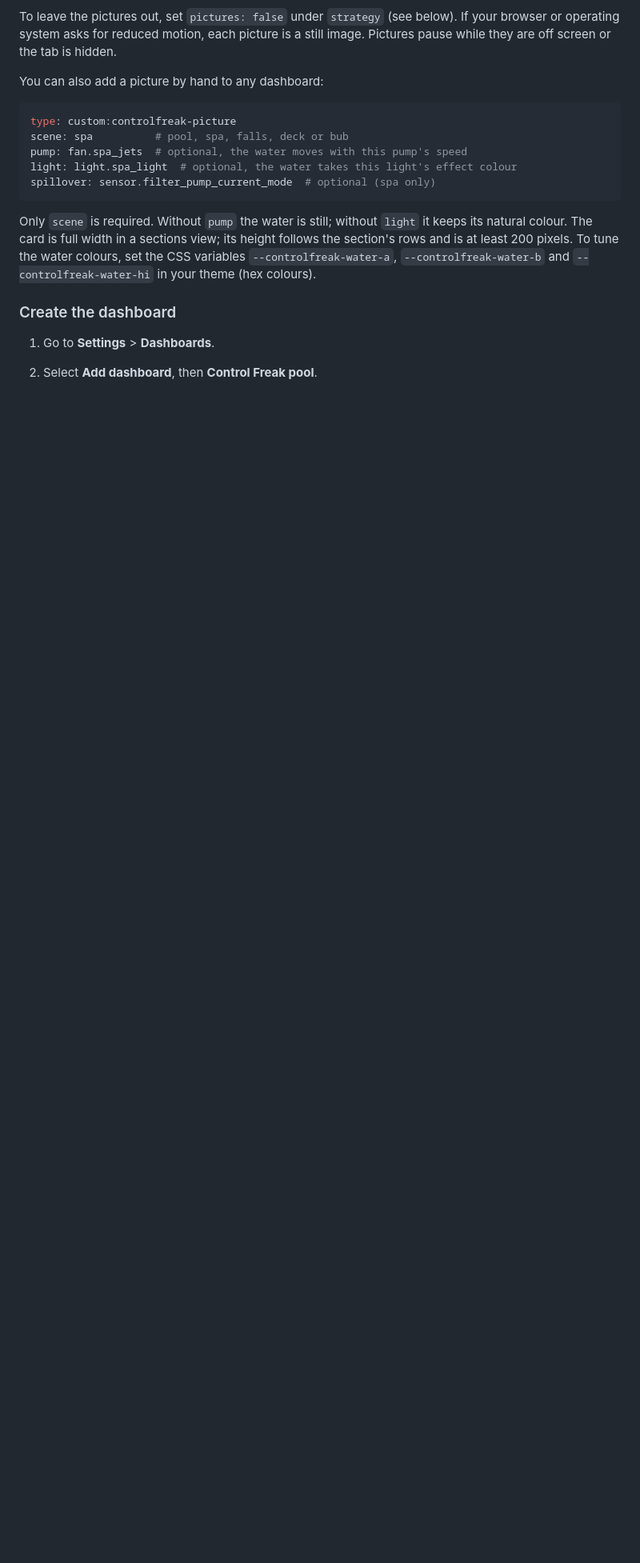
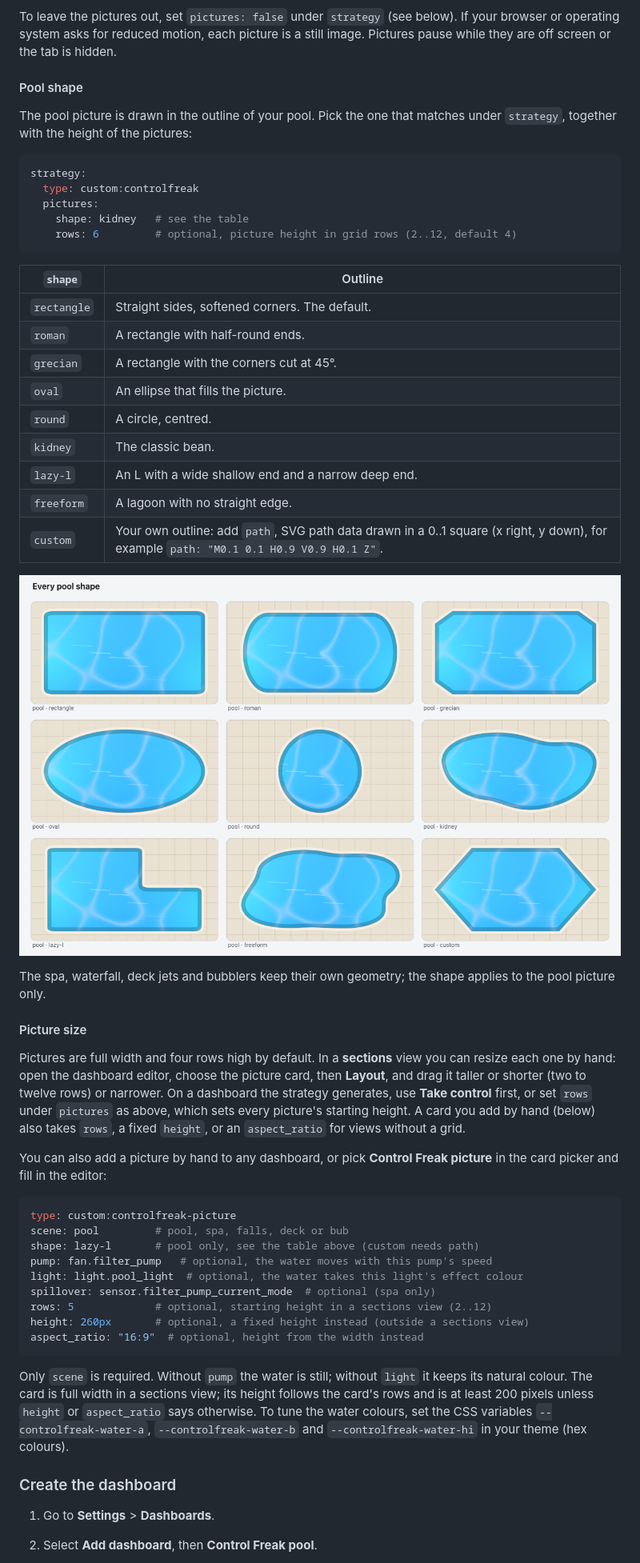
Before and after one commit to Jimmyneox/ha-controlfreak, a Markdown page: docs/controlfreak.md, the part around one of its changes. Shown at 80% size. Drawn GitHub-style; pictures changed too: docs/images/pool-shapes.png (added); blank space fills up the shorter version.

````diff
--- a/docs/controlfreak.md
+++ b/docs/controlfreak.md
@@ -225,21 +225,65 @@ To leave the pictures out, set `pictures: false` under `strategy` (see below). I
 browser or operating system asks for reduced motion, each picture is a still image. Pictures
 pause while they are off screen or the tab is hidden.
 
-You can also add a picture by hand to any dashboard:
+#### Pool shape
+
+The pool picture is drawn in the outline of your pool. Pick the one that matches under
+`strategy`, together with the height of the pictures:
+
+```yaml
+strategy:
+  type: custom:controlfreak
+  pictures:
+    shape: kidney   # see the table
+    rows: 6         # optional, picture height in grid rows (2..12, default 4)
+```
+
+| `shape` | Outline |
+|---|---|
+| `rectangle` | Straight sides, softened corners. The default. |
+| `roman` | A rectangle with half-round ends. |
+| `grecian` | A rectangle with the corners cut at 45°. |
+| `oval` | An ellipse that fills the picture. |
+| `round` | A circle, centred. |
+| `kidney` | The classic bean. |
+| `lazy-l` | An L with a wide shallow end and a narrow deep end. |
+| `freeform` | A lagoon with no straight edge. |
+| `custom` | Your own outline: add `path`, SVG path data drawn in a 0..1 square (x right, y down), for example `path: "M0.1 0.1 H0.9 V0.9 H0.1 Z"`. |
+
+![Every pool shape](images/pool-shapes.png)
+
+The spa, waterfall, deck jets and bubblers keep their own geometry; the shape applies to the
+pool picture only.
+
+#### Picture size
+
+Pictures are full width and four rows high by default. In a **sections** view you can resize
+each one by hand: open the dashboard editor, choose the picture card, then **Layout**, and
+drag it taller or shorter (two to twelve rows) or narrower. On a dashboard the strategy
+generates, use **Take control** first, or set `rows` under `pictures` as above, which sets
+every picture's starting height. A card you add by hand (below) also takes `rows`, a fixed
+`height`, or an `aspect_ratio` for views without a grid.
+
+You can also add a picture by hand to any dashboard, or pick **Control Freak picture** in the
+card picker and fill in the editor:
 
 ```yaml
 type: custom:controlfreak-picture
-scene: spa          # pool, spa, falls, deck or bub
-pump: fan.spa_jets  # optional, the water moves with this pump's speed
-light: light.spa_light  # optional, the water takes this light's effect colour
+scene: pool         # pool, spa, falls, deck or bub
+shape: lazy-l       # pool only, see the table above (custom needs path)
+pump: fan.filter_pump   # optional, the water moves with this pump's speed
+light: light.pool_light  # optional, the water takes this light's effect colour
 spillover: sensor.filter_pump_current_mode  # optional (spa only)
+rows: 5             # optional, starting height in a sections view (2..12)
+height: 260px       # optional, a fixed height instead (outside a sections view)
+aspect_ratio: "16:9"  # optional, height from the width instead
 ```
 
 Only `scene` is required. Without `pump` the water is still; without `light` it keeps its
-natural colour. The card is full width in a sections view; its height follows the section's
-rows and is at least 200 pixels. To tune the water colours, set the CSS variables
-`--controlfreak-water-a`, `--controlfreak-water-b` and `--controlfreak-water-hi` in your theme
-(hex colours).
+natural colour. The card is full width in a sections view; its height follows the card's rows
+and is at least 200 pixels unless `height` or `aspect_ratio` says otherwise. To tune the water
+colours, set the CSS variables `--controlfreak-water-a`, `--controlfreak-water-b` and
+`--controlfreak-water-hi` in your theme (hex colours).
 
 ### Create the dashboard
 
````
Also changed, not shown: other parts of docs/controlfreak.md (+1 -1 lines), CHANGELOG.md (+9 -1 lines), README.md (+2 -0 lines), 5 other files.
